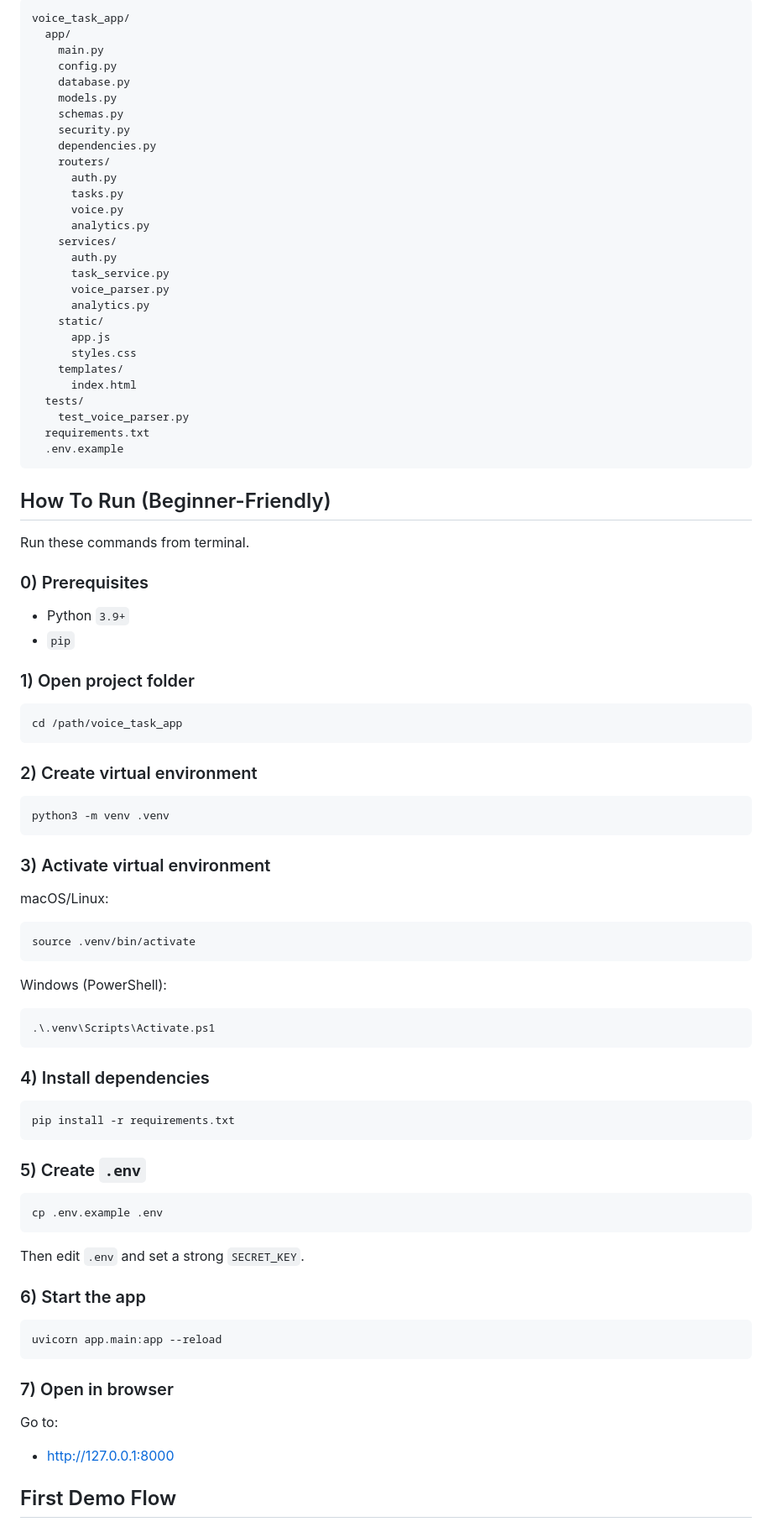
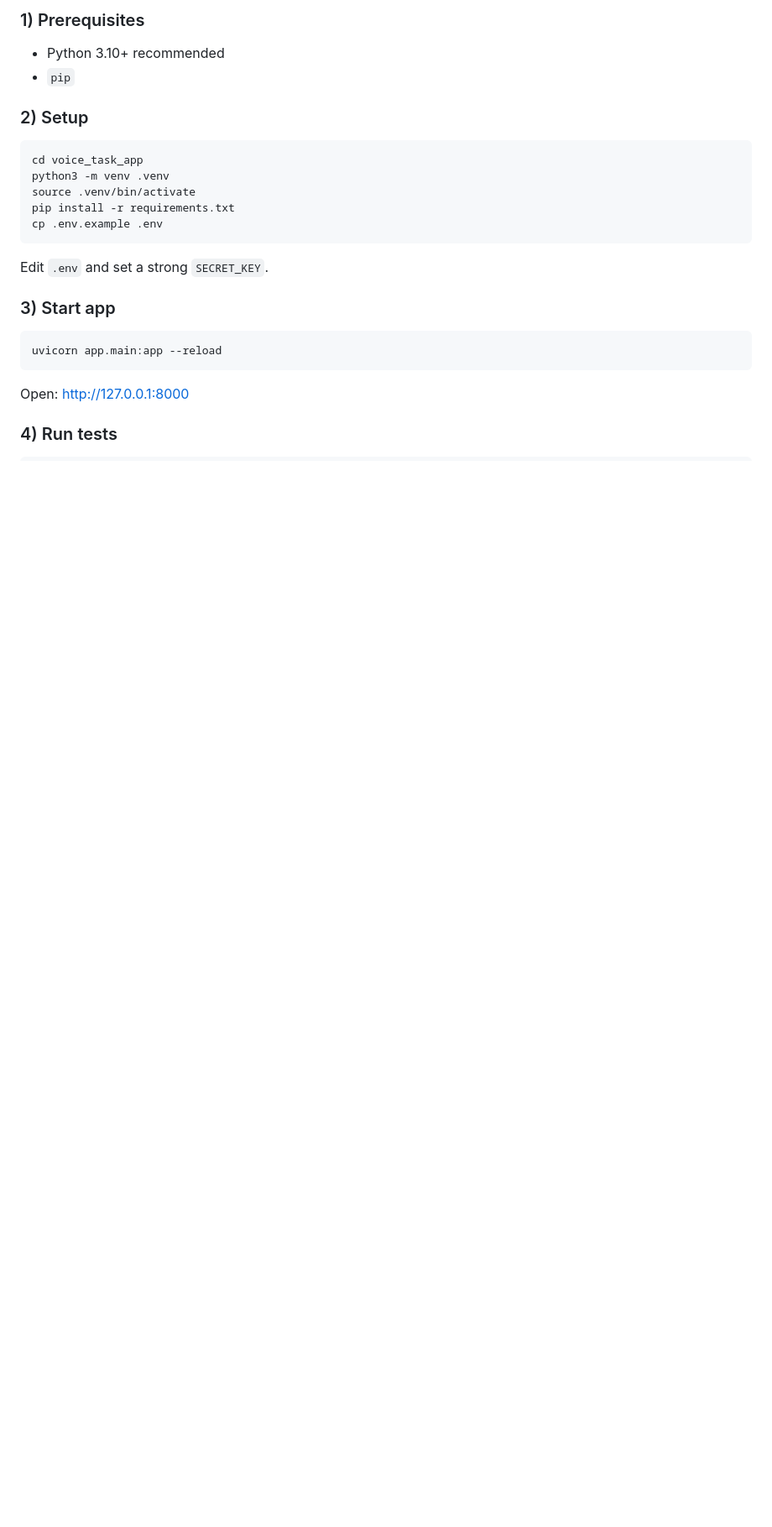
Before and after one commit to dhairya0828/Voice-first-task-app, a Markdown page: README.md, the part around one of its changes. Shown at 84% size. GitHub-like rendering; blank space fills up the shorter version.

````diff
--- a/README.md
+++ b/README.md
@@ -59,84 +26,28 @@ Implemented in UI + API:
 
-```text
-voice_task_app/
-  app/
-    main.py
-    config.py
-    database.py
-    models.py
-    schemas.py
-    security.py
-    dependencies.py
-    routers/
-      auth.py
-      tasks.py
-      voice.py
-      analytics.py
-    services/
-      auth.py
-      task_service.py
-      voice_parser.py
-      analytics.py
-    static/
-      app.js
-      styles.css
-    templates/
-      index.html
-  tests/
-    test_voice_parser.py
-  requirements.txt
-  .env.example
-```
+### 1) Prerequisites
 
-## How To Run (Beginner-Friendly)
-
-Run these commands from terminal.
-
-### 0) Prerequisites
-- Python `3.9+`
+- Python 3.10+ recommended
 - `pip`
 
-### 1) Open project folder
+### 2) Setup
+
 ```bash
-cd /path/voice_task_app
-```
-
-### 2) Create virtual environment
-```bash
+cd voice_task_app
 python3 -m venv .venv
-```
-
-### 3) Activate virtual environment
-macOS/Linux:
-```bash
 source .venv/bin/activate
-```
-
-Windows (PowerShell):
-```powershell
-.\.venv\Scripts\Activate.ps1
-```
-
-### 4) Install dependencies
-```bash
 pip install -r requirements.txt
-```
-
-### 5) Create `.env`
-```bash
 cp .env.example .env
 ```
 
-Then edit `.env` and set a strong `SECRET_KEY`.
+Edit `.env` and set a strong `SECRET_KEY`.
 
-### 6) Start the app
+### 3) Start app
+
 ```bash
 uvicorn app.main:app --reload
 ```
 
-### 7) Open in browser
-Go to:
-- [http://127.0.0.1:8000](http://127.0.0.1:8000)
+Open: [http://127.0.0.1:8000](http://127.0.0.1:8000)
 
-## First Demo Flow
+### 4) Run tests
 
````
Also changed, not shown: other parts of README.md (+95 -74 lines).
